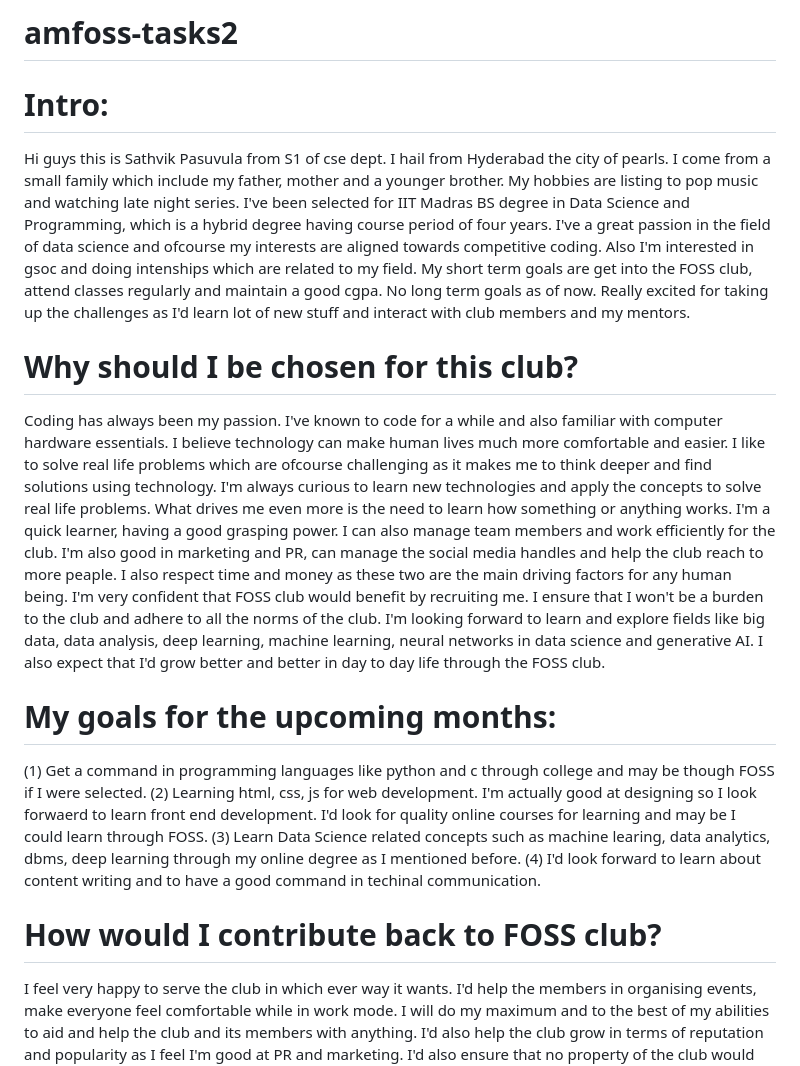
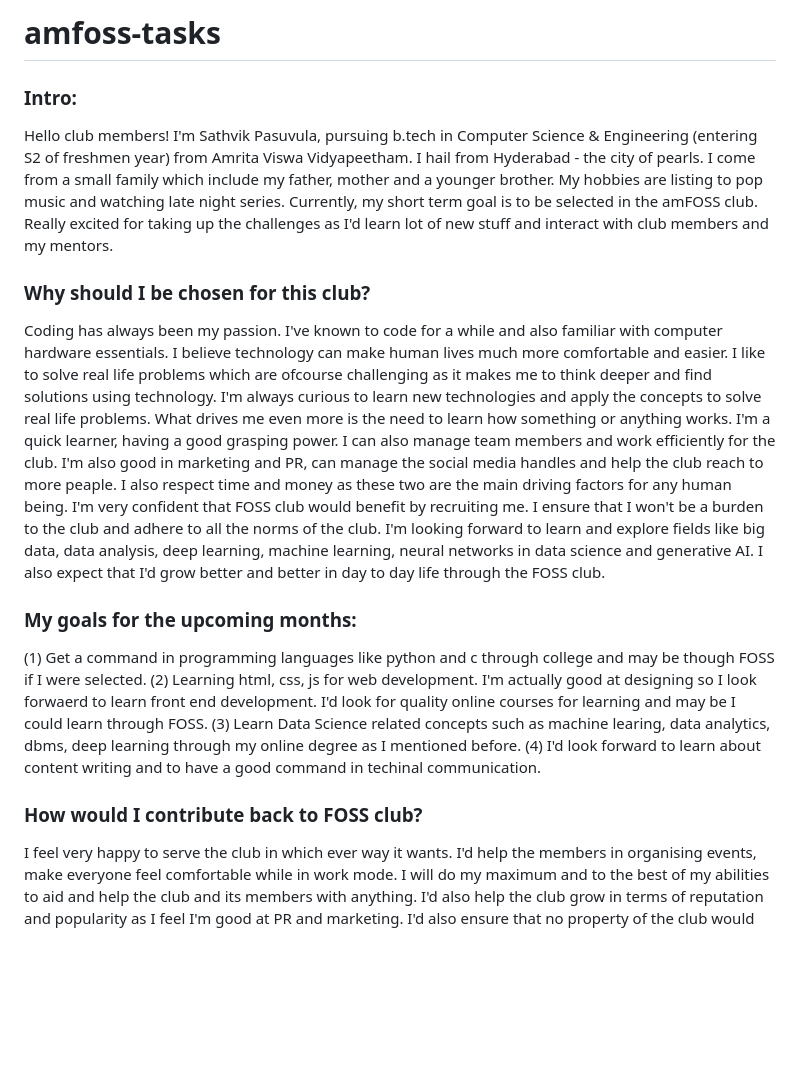
Before and after one commit to sathvik9105/amfoss-tasks, a Markdown page: README.md, the part around the change. GitHub-like rendering; blank space fills up the shorter version.

```diff
--- a/README.md
+++ b/README.md
@@ -1,9 +1,16 @@
-# amfoss-tasks2
-# Intro:
-Hi guys this is Sathvik Pasuvula from S1 of cse dept. I hail from Hyderabad the city of pearls. I come from a small family which include my father, mother and a younger brother. My hobbies are listing to pop music and watching late night series. I've been selected for IIT Madras BS degree in Data Science and Programming, which is a hybrid degree having course period of four years. I've a great passion in the field of data science and ofcourse my interests are aligned towards  competitive coding. Also I'm interested in gsoc and doing intenships which are related to my field. My short term goals are get into the FOSS club, attend classes regularly and maintain a good cgpa. No long term goals as of now. Really excited for taking up the challenges as I'd learn lot of new stuff and interact with club members and my mentors.
-# Why should I be chosen for this club?
+# amfoss-tasks
+
+### Intro:
+Hello club members! I'm Sathvik Pasuvula, pursuing b.tech in Computer Science & Engineering (entering S2 of freshmen year) from Amrita Viswa Vidyapeetham. I hail from Hyderabad - the city of pearls. I come from a small family which include my father, mother and a younger brother. My hobbies are listing to pop music and watching late night series. Currently, my short term goal is to be selected in the amFOSS club. Really excited for taking up the challenges as I'd learn lot of new stuff and interact with club members and my mentors.
+
+
+### Why should I be chosen for this club?
 Coding has always been my passion. I've known to code for a while and also familiar with computer hardware essentials. I believe technology can make human lives much more comfortable and easier.  I like to solve real life problems which are ofcourse challenging as it makes me to think deeper and find solutions using technology. I'm always curious to learn new technologies and apply the concepts to solve real life problems. What drives me even more is the need to learn how something or anything works. I'm a quick learner, having a good grasping power. I can also manage team members and work efficiently for the club. I'm also good in marketing and PR, can manage the social media handles and help the club reach to more peaple. I also respect time and money as these two are the main driving factors for any human being. I'm very confident that FOSS club would benefit by recruiting me. I ensure that I won't be a burden to the club and adhere to all the norms of the club. I'm looking forward to learn and explore fields like big data, data analysis, deep learning, machine learning, neural networks in data science and generative AI. I also expect that I'd grow better and better in day to day life through the FOSS club.
-# My goals for the upcoming months:
+
+
+### My goals for the upcoming months:
 (1) Get a command in programming languages like python and c through college and may be though FOSS if I were selected. (2) Learning html, css, js for web development. I'm actually good at designing so I look forwaerd to learn front end development. I'd look for quality online courses for learning and may be I could learn through FOSS. (3) Learn Data Science related concepts such as machine learing, data analytics, dbms, deep learning through my online degree as I mentioned before. (4) I'd look forward to learn about content writing and to have a good command in techinal communication.
-# How would I contribute back to FOSS club?
+
+
+### How would I contribute back to FOSS club?
 I feel very happy to serve the club in which ever way it wants. I'd help the members in organising events, make everyone feel comfortable while in work mode. I will do my maximum and to the best of my abilities to aid and help the club and its members with anything. I'd also help the club grow in terms of reputation and popularity as I feel I'm good at PR and marketing. I'd also ensure that no property of the club would be damaged or misused in my presence. I'd also help in getting funds or donations if needed by connecting with industry related people.
```
